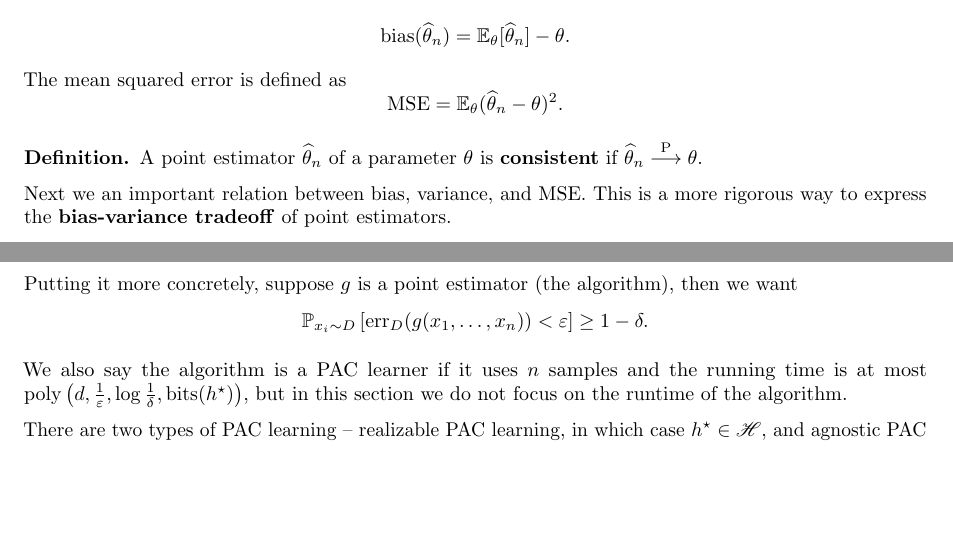
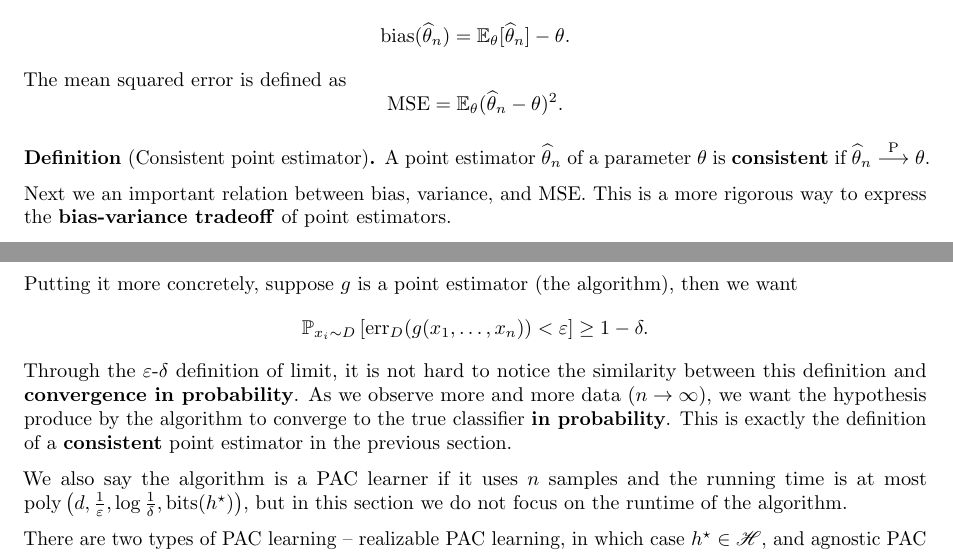
Before and after one commit to RunqiuYe/machine-learning-notes, a LaTeX document (main.tex): two parts of pages 4 and 5 of 11 before the commit and two parts of pages 4 and 5 of 12 after it, joined at a grey line, cut so that both start at the same text, the shorter picture padded with empty space. Compiled offline with pdfLaTeX.

Commit message:
minor fix

```diff
--- a/main.tex
+++ b/main.tex
@@ -142,7 +142,7 @@ The following implication holds:
   \]
 \end{defi}
 
-\begin{defi}
+\begin{defi}[Consistent point estimator]
   A point estimator $\hat\theta_n$ of a parameter
   $\theta$ is \textbf{consistent} if $\hat{\theta}_n
   \convProb \theta$.
@@ -237,6 +237,16 @@ Putting it more concretely, suppose $g$ is a point estimator
 \Prob_{x_i \sim D} \left[ \err_D (g(x_1, \dots, x_n)) < \epsilon
 \right] \geq 1 - \delta.
 \]
+Through the $\epsilon$-$\delta$ definition of limit,
+it is not hard to
+notice the similarity between this definition
+and \textbf{convergence in probability}.
+As we observe more and more data ($n \to \infty$),
+we want the hypothesis
+produce by the algorithm to converge to the true classifier
+\textbf{in probability}. This is exactly the definition
+of a \textbf{consistent} point estimator in the previous
+section.
 
 We also say the algorithm is a PAC learner if it uses
 $n$ samples and the running time is at most $\poly
```
Also changed, not shown: main.pdf, main.tex (2 more changed lines).
